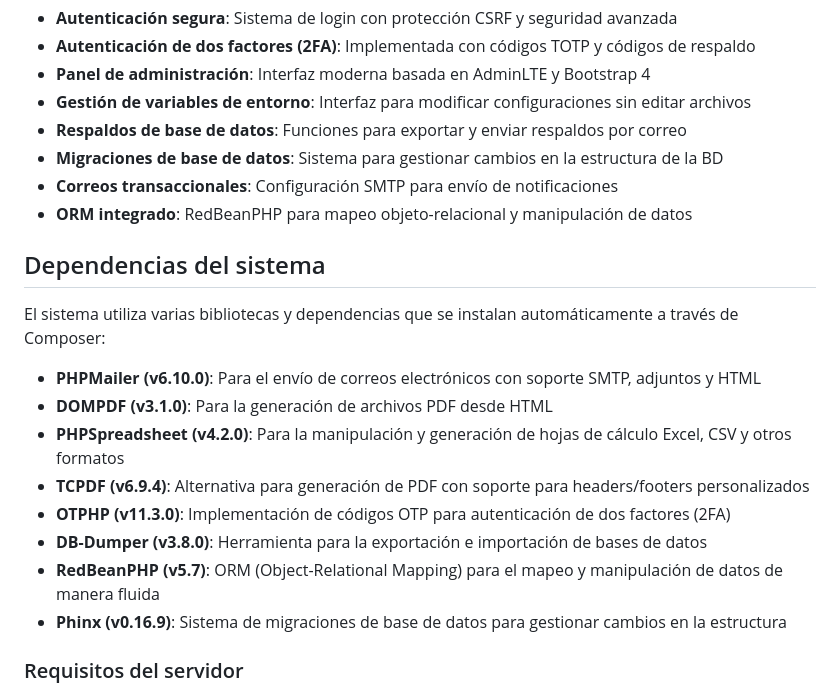
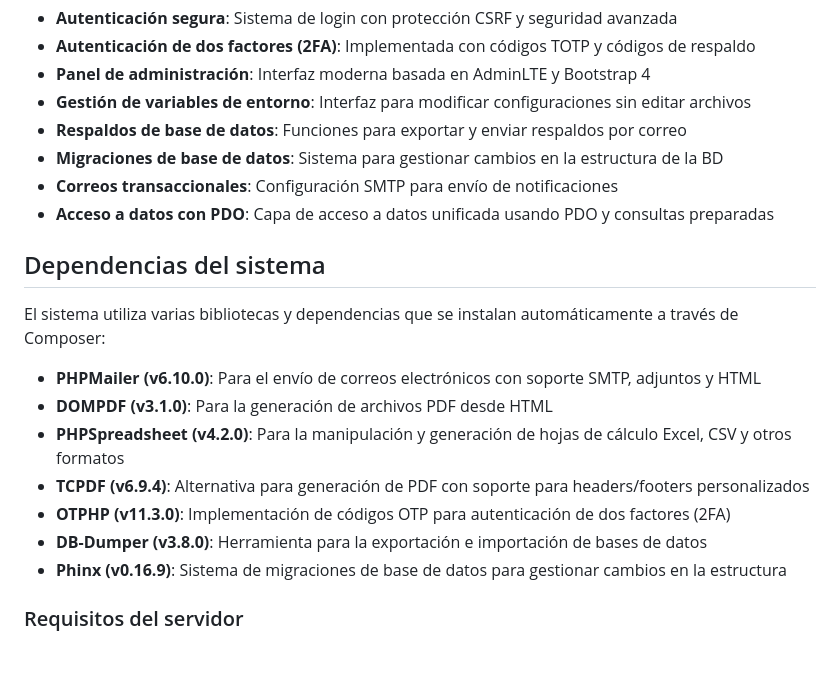
Before and after one commit to Jgamboaa/PH-JS-Kickstart, a Markdown page: readme.md, the part around the change printed below. Drawn GitHub-style; blank space fills up the shorter version.

```diff
--- a/readme.md
+++ b/readme.md
@@ -9,7 +9,7 @@
 - **Respaldos de base de datos**: Funciones para exportar y enviar respaldos por correo
 - **Migraciones de base de datos**: Sistema para gestionar cambios en la estructura de la BD
 - **Correos transaccionales**: Configuración SMTP para envío de notificaciones
-- **ORM integrado**: RedBeanPHP para mapeo objeto-relacional y manipulación de datos
+- **Acceso a datos con PDO**: Capa de acceso a datos unificada usando PDO y consultas preparadas
 
 ## Dependencias del sistema
 
@@ -21,7 +21,6 @@ El sistema utiliza varias bibliotecas y dependencias que se instalan automática
 - **TCPDF (v6.9.4)**: Alternativa para generación de PDF con soporte para headers/footers personalizados
 - **OTPHP (v11.3.0)**: Implementación de códigos OTP para autenticación de dos factores (2FA)
 - **DB-Dumper (v3.8.0)**: Herramienta para la exportación e importación de bases de datos
-- **RedBeanPHP (v5.7)**: ORM (Object-Relational Mapping) para el mapeo y manipulación de datos de manera fluida
 - **Phinx (v0.16.9)**: Sistema de migraciones de base de datos para gestionar cambios en la estructura
 
 ### Requisitos del servidor
```
Also changed, not shown: other parts of readme.md (+19 -124 lines).
